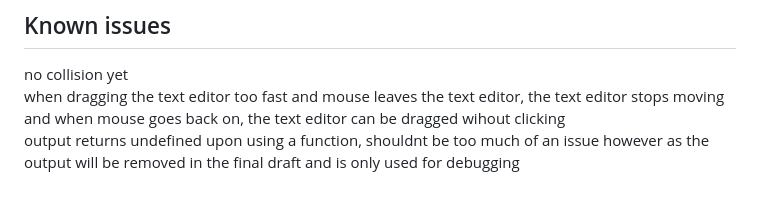
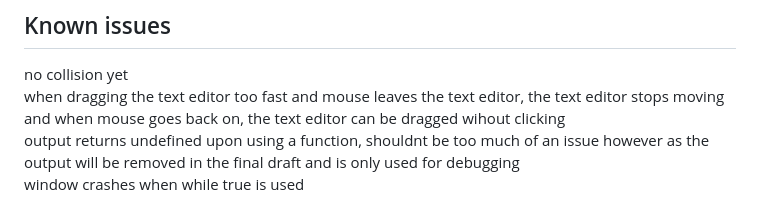
Before and after one commit to crambite/Integrated-Project, a Markdown page: README.md, the part around the change. Drawn GitHub-style.

```diff
--- a/README.md
+++ b/README.md
@@ -12,3 +12,4 @@ right() <br>
 no collision yet <br>
 when dragging the text editor too fast and mouse leaves the text editor, the text editor stops moving and when mouse goes back on, the text editor can be dragged wihout clicking <br>
 output returns undefined upon using a function, shouldnt be too much of an issue however as the output will be removed in the final draft and is only used for debugging <br>
+window crashes when while true is used <br>
```
Also changed, not shown: assets/map/fog.png (added), 3 other files.
